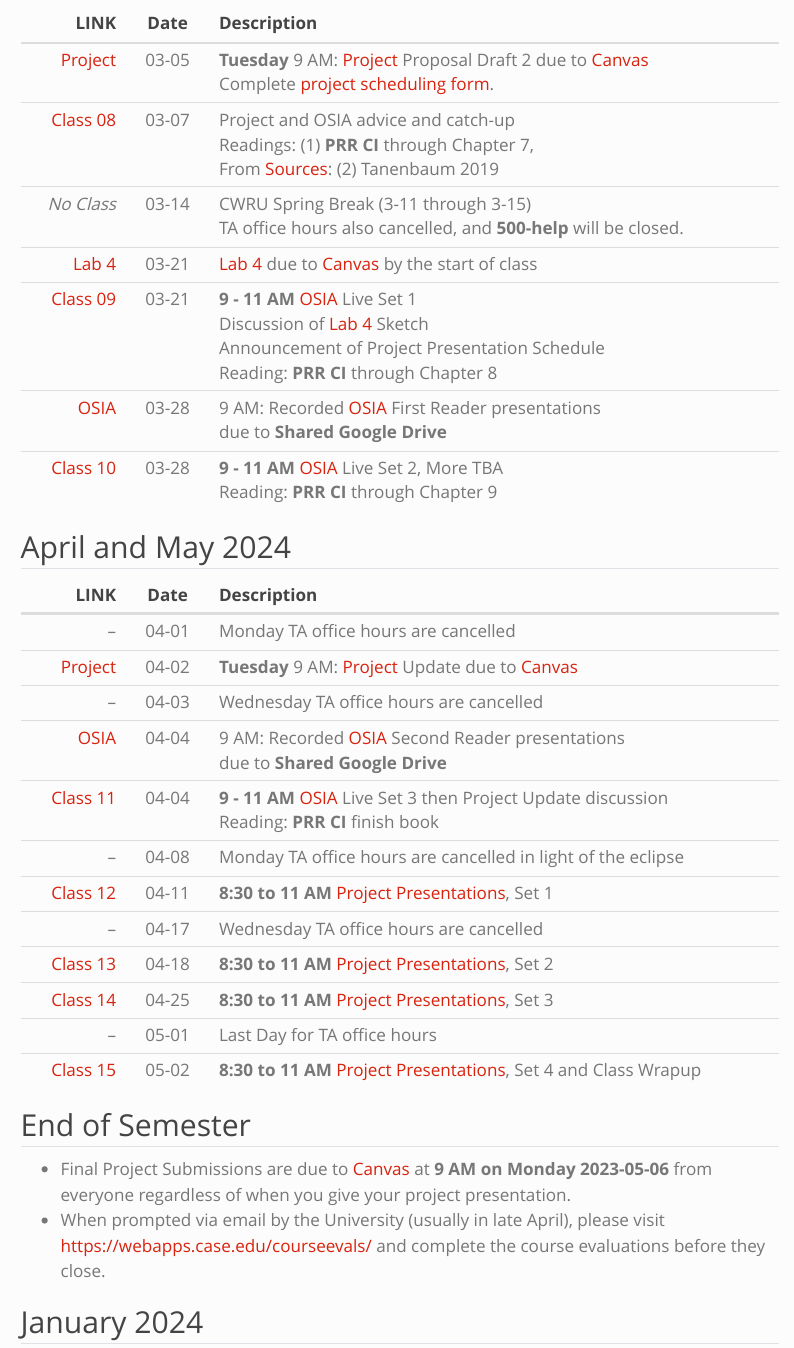
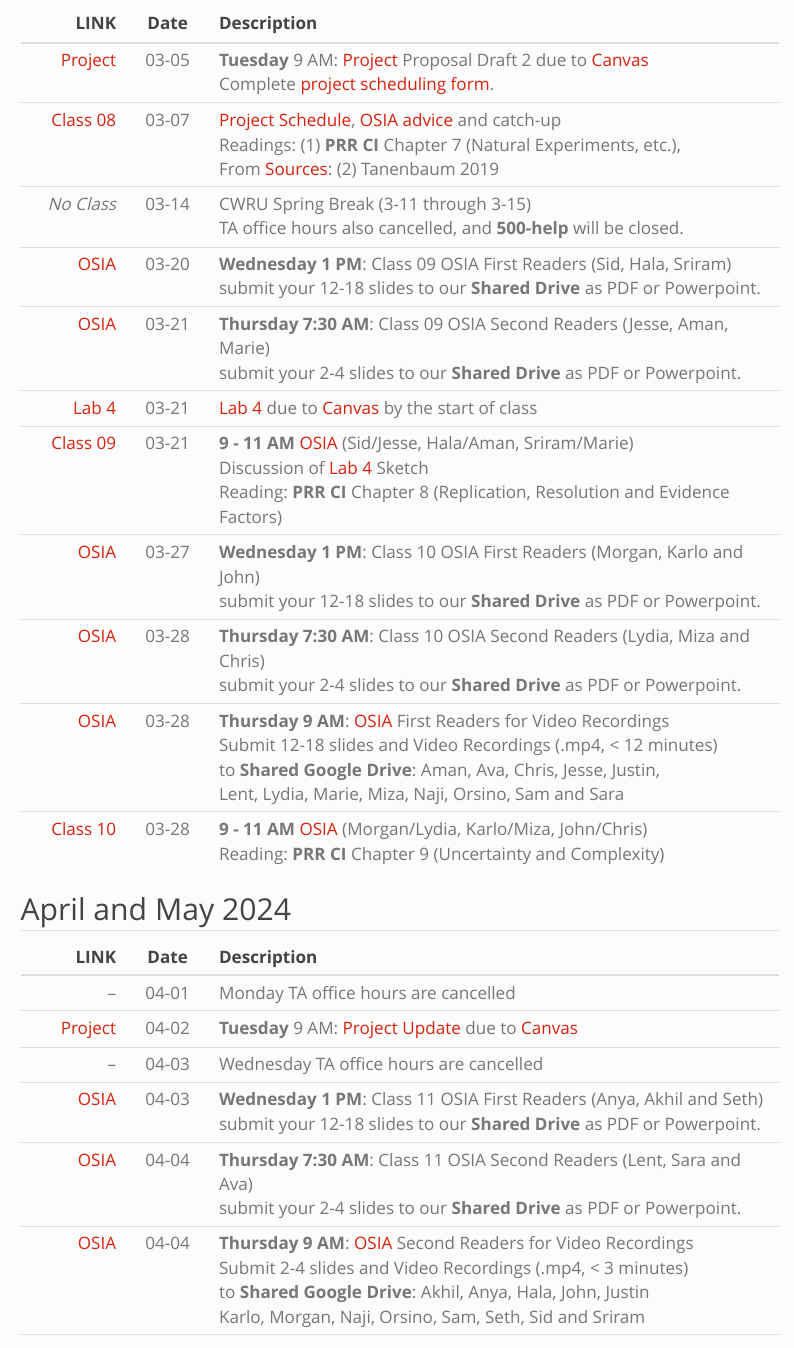
Before and after one commit to THOMASELOVE/500-2024, a Quarto document (calendar.qmd): the page in a window 1100 px wide, from 890 px down. Rendered offline with R 4.5, knitr and Pandoc in place of Quarto, with nearby package versions; menus at the side of the page are left out.

Commit message:
Update calendar and project details.

```diff
--- a/calendar.qmd
+++ b/calendar.qmd
@@ -33,19 +33,24 @@ Contact us at **500-help** at **case** dot **edu** if you have any questions, on
 LINK | Date | Description
 ---------: | :-------: | :-----------------------------------------------------
 [Project](proj500.qmd) | 03-05 | **Tuesday** 9 AM: [Project](proj500.qmd) Proposal Draft 2 due to [Canvas](https://canvas.case.edu/) <br /> Complete [project scheduling form](https://bit.ly/500-project-schedule-2024).
-[Class 08](https://github.com/THOMASELOVE/500-classes-2024/tree/main/class08) | 03-07 | Project and OSIA advice and catch-up <br /> Readings: (1) **PRR CI** through Chapter 7, <br /> From [Sources](https://github.com/THOMASELOVE/500-sources): (2) Tanenbaum 2019
+[Class 08](https://github.com/THOMASELOVE/500-classes-2024/tree/main/class08) | 03-07 | [Project Schedule](https://github.com/THOMASELOVE/500-classes-2024/blob/main/project/schedule.md), [OSIA advice](https://github.com/THOMASELOVE/500-osia-2024/blob/main/README.md) and catch-up <br /> Readings: (1) **PRR CI** Chapter 7 (Natural Experiments, etc.), <br /> From [Sources](https://github.com/THOMASELOVE/500-sources): (2) Tanenbaum 2019
 *No Class* | 03-14 | CWRU Spring Break (3-11 through 3-15) <br /> TA office hours also cancelled, and **500-help** will be closed.
+[OSIA](osia.qmd) | 03-20 | **Wednesday 1 PM**: Class 09 OSIA First Readers (Sid, Hala, Sriram) <br /> submit your 12-18 slides to our **Shared Drive** as PDF or Powerpoint.
+[OSIA](osia.qmd) | 03-21 | **Thursday 7:30 AM**: Class 09 OSIA Second Readers (Jesse, Aman, Marie) <br /> submit your 2-4 slides to our **Shared Drive** as PDF or Powerpoint.
 [Lab 4](lab4.qmd) | 03-21 | [Lab 4](lab4.qmd) due to [Canvas](https://canvas.case.edu/) by the start of class
-[Class 09](https://github.com/THOMASELOVE/500-classes-2024/tree/main/class09) | 03-21 | **9 - 11 AM** [OSIA](osia.qmd) Live Set 1 <br /> Discussion of [Lab 4](lab4.qmd) Sketch <br /> Announcement of Project Presentation Schedule <br /> Reading: **PRR CI** through Chapter 8
-[OSIA](osia.qmd) | 03-28 | 9 AM: Recorded [OSIA](osia.qmd) First Reader presentations <br /> due to **Shared Google Drive**
-[Class 10](https://github.com/THOMASELOVE/500-classes-2024/tree/main/class10) | 03-28 | **9 - 11 AM** [OSIA](osia.qmd) Live Set 2, More TBA <br /> Reading: **PRR CI** through Chapter 9
+[Class 09](https://github.com/THOMASELOVE/500-classes-2024/tree/main/class09) | 03-21 | **9 - 11 AM** [OSIA](https://github.com/THOMASELOVE/500-osia-2024/blob/main/README.md#to-be-presented-live-in-class-09-2024-03-21) (Sid/Jesse, Hala/Aman, Sriram/Marie) <br /> Discussion of [Lab 4](lab4.qmd) Sketch <br /> Reading: **PRR CI** Chapter 8 (Replication, Resolution and Evidence Factors)
+[OSIA](osia.qmd) | 03-27 | **Wednesday 1 PM**: Class 10 OSIA First Readers (Morgan, Karlo and John) <br /> submit your 12-18 slides to our **Shared Drive** as PDF or Powerpoint.
+[OSIA](osia.qmd) | 03-28 | **Thursday 7:30 AM**: Class 10 OSIA Second Readers (Lydia, Miza and Chris) <br /> submit your 2-4 slides to our **Shared Drive** as PDF or Powerpoint.
+[OSIA](osia.qmd) | 03-28 | **Thursday 9 AM**: [OSIA](osia.qmd) First Readers for Video Recordings <br /> Submit 12-18 slides and Video Recordings (.mp4, < 12 minutes) <br /> to **Shared Google Drive**: Aman, Ava, Chris, Jesse, Justin, <br / > Lent, Lydia, Marie, Miza, Naji, Orsino, Sam and Sara
+[Class 10](https://github.com/THOMASELOVE/500-classes-2024/tree/main/class10) | 03-28 | **9 - 11 AM** [OSIA](https://github.com/THOMASELOVE/500-osia-2024/blob/main/README.md#to-be-presented-live-in-class-10-2024-03-28) (Morgan/Lydia, Karlo/Miza, John/Chris) <br /> Reading: **PRR CI** Chapter 9 (Uncertainty and Complexity)
 
 ## April and May 2024
 
 LINK | Date | Description
 ---------: | :-------: | :-----------------------------------------------------
 -- | 04-01 | Monday TA office hours are cancelled
-[Project](proj500.qmd) | 04-02 | **Tuesday** 9 AM: [Project](proj500.qmd) Update due to [Canvas](https://canvas.case.edu/)
+[Project](proj500.qmd) | 04-02 | **Tuesday** 9 AM: [Project Update](https://thomaselove.github.io/500-2024/proj500.html#the-project-update) due to [Canvas](https://canvas.case.edu/)
 -- | 04-03 | Wednesday TA office hours are cancelled
-[OSIA](osia.qmd) | 04-04 | 9 AM: Recorded [OSIA](osia.qmd) Second Reader presentations <br /> due to **Shared Google Drive**
-[Class 11](https://github.com/THOMASELOVE/500-classes-2024/tree/main/class11) | 04-04 | **9 - 11 AM** [OSIA](osia.qmd) Live Set 3 then Project Update discussion <br /> Reading: **PRR CI** finish book
+[OSIA](osia.qmd) | 04-03 | **Wednesday 1 PM**: Class 11 OSIA First Readers (Anya, Akhil and Seth) <br /> submit your 12-18 slides to our **Shared Drive** as PDF or Powerpoint.
+[OSIA](osia.qmd) | 04-04 | **Thursday 7:30 AM**: Class 11 OSIA Second Readers (Lent, Sara and Ava) <br /> submit your 2-4 slides to our **Shared Drive** as PDF or Powerpoint.
+[OSIA](osia.qmd) | 04-04 | **Thursday 9 AM**: [OSIA](osia.qmd) Second Readers for Video Recordings <br /> Submit 2-4 slides and Video Recordings (.mp4, < 3 minutes) <br /> to **Shared Google Drive**: Akhil, Anya, Hala, John, Justin <br /> Karlo, Morgan, Naji, Orsino, Sam, Seth, Sid and Sriram
@@ -52,5 +58,4 @@ LINK | Date | Description
 -- | 04-08 | Monday TA office hours are cancelled in light of the eclipse
-[Class 12](https://github.com/THOMASELOVE/500-classes-2024/tree/main/class12) | 04-11 | **8:30 to 11 AM** [Project Presentations](proj500.qmd), Set 1
+[Project](proj500.qmd) | 04-10 | **Wednesday at noon** for Jesse, Akhil, Morgan, Orsino, and Sriram <br /> [Project Presentation slides](proj500.qmd) and [pre-presentation Abstract](proj500.qmd) due to Shared Drive
+[Class 12](https://github.com/THOMASELOVE/500-classes-2024/tree/main/class12) | 04-11 | **8:30 to 11 AM** [Project Presentations](proj500.qmd), [First Five Speakers](https://github.com/THOMASELOVE/500-classes-2024/blob/main/project/schedule.md#thursday-2024-04-11-from-830-am-to-1100-am) <br /> Jesse, Akhil, Morgan, Orsino, and Sriram
 -- | 04-17 | Wednesday TA office hours are cancelled
-[Class 13](https://github.com/THOMASELOVE/500-classes-2024/tree/main/class13) | 04-18 | **8:30 to 11 AM** [Project Presentations](proj500.qmd), Set 2
-[Class 14](https://github.com/THOMASELOVE/500-classes-2024/tree/main/class14) | 04-25 | **8:30 to 11 AM** [Project Presentations](proj500.qmd), Set 3
@@ -57,11 +66,13 @@ LINK | Date | Description
 -- | 05-01 | Last Day for TA office hours
-[Class 15](https://github.com/THOMASELOVE/500-classes-2024/tree/main/class15) | 05-02 | **8:30 to 11 AM** [Project Presentations](proj500.qmd), Set 4 and Class Wrapup
+[Project](proj500.qmd) | 05-01 | **Wednesday at noon** for Karlo, Marie, Seth, Sam, and John <br /> [Project Presentation slides](proj500.qmd) and [pre-presentation Abstract](proj500.qmd) due to Shared Drive
+[Class 15](https://github.com/THOMASELOVE/500-classes-2024/tree/main/class15) | 05-02 | **8:30 to 11 AM** [Project Presentations](proj500.qmd), [Speakers 18-22](https://github.com/THOMASELOVE/500-classes-2024/blob/main/project/schedule.md#thursday-2024-05-02-from-830-am-to-1100-am) <br /> Karlo, Marie, Seth, Sam, and John
 
 ## End of Semester
 
 - Final Project Submissions are due to [Canvas](https://canvas.case.edu/) at **9 AM on Monday 2023-05-06** from everyone regardless of when you give your project presentation.
 - When prompted via email by the University (usually in late April), please visit <https://webapps.case.edu/courseevals/> and complete the course evaluations before they close.
 
+------
 
 ## January 2024
 
--- a/proj500.qmd
+++ b/proj500.qmd
@@ -267,8 +267,8 @@ As mentioned previously, if you have roughly equal numbers of subjects in your "
 
 Your final project work involves three tasks:
 
-1. Submit your pre-presentation version of your Abstract, and of your Slides in time for your presentation to our **Shared Google Drive**. (This deadline depends on when you are actually giving your presentation.)
-2. Give your presentation in class, according to the schedule we will develop during the semester, and which will be linked on the [Course Calendar](calendar.qmd).
+1. Submit your pre-presentation version of your Abstract, and of your Slides in time for your presentation to our **Shared Google Drive**. (Your slides and abstract need to be posted to our **Shared Drive** by Noon on the day **before** your presentation.)
+2. Give your presentation in class, according to the [schedule posted here](https://github.com/THOMASELOVE/500-classes-2024/blob/main/project/schedule.md) that we developed during the semester, and is linked on the [Course Calendar](calendar.qmd).
 3. After you've all given your presentations and received feedback, you will submit your complete set of final materials to [Canvas](https://canvas.case.edu/), including your revised abstract and slides, your data set, and an Quarto file and HTML document generated from that file, which includes a **discussion**, as outlined below.
 
 The remainder of this document describes these pieces, and also provides some insight on how I'd like to see you put together your presentation, and how you will be evaluating the presentations.
@@ -288,11 +288,11 @@ The pre-presentation version of your Abstract should be complete. If you decide
 
 ## The Presentation
 
-After all of the project proposals have been approved, we will settle on a schedule for the presentations and post that schedule on the date specified in the [Course Calendar](calendar.qmd). Your slides must be submitted to the appropriate place in our **Shared Google Drive** in either PDF, HTML (slides), Google Slides or Powerpoint format, along with your pre-presentation Abstract, according to the deadline in the [Course Calendar](calendar.qmd) associated with your project presentation date.
+After all of the project proposals have been approved, we have settled on a schedule for the presentations [posted here](https://github.com/THOMASELOVE/500-classes-2024/blob/main/project/schedule.md) and specified in the [Course Calendar](calendar.qmd). Your slides must be submitted to the appropriate place in our **Shared Google Drive** in either PDF, HTML (slides), Google Slides or Powerpoint format, along with your pre-presentation Abstract, according to the deadline in the [Course Calendar](calendar.qmd) and [Project Schedule page](https://github.com/THOMASELOVE/500-classes-2024/blob/main/project/schedule.md) associated with your project presentation date.
 
 Broadly, your slides will include an introduction which provides a foundation by motivating and clearly stating the research questions you studied, a main section which summarizes your pre-data collection beliefs, the key models and analytical results, and the critical findings of the study, and a conclusion, which provides insight into how your knowledge of the problem you studied has changed as a result of the project, as well as highlighting what you believe to be the key takeaways (both statistical and study-specific) for your audience. These sections should be keyed to slides, smoothing transitions, and forcing you to "tell us what you're going to tell us, tell us, then tell us what you told us."
 
-The goal is for each presentation to take about 25 minutes in total, including about 18 minutes of slides, 5 minutes for asking and answering questions during the talk, and 1-2 minutes between talks.
+The goal is for each presentation to take 25 minutes in total, including 18 minutes of slides, 5 minutes for asking and answering questions during the talk, and 2 minutes between talks for transitions.
 
 ### Some Suggestions and a Potential Outline for Your Presentation
 
```
Also changed, not shown: docs/search.json, calendar.qmd (5 more changed lines), 2 other files.
